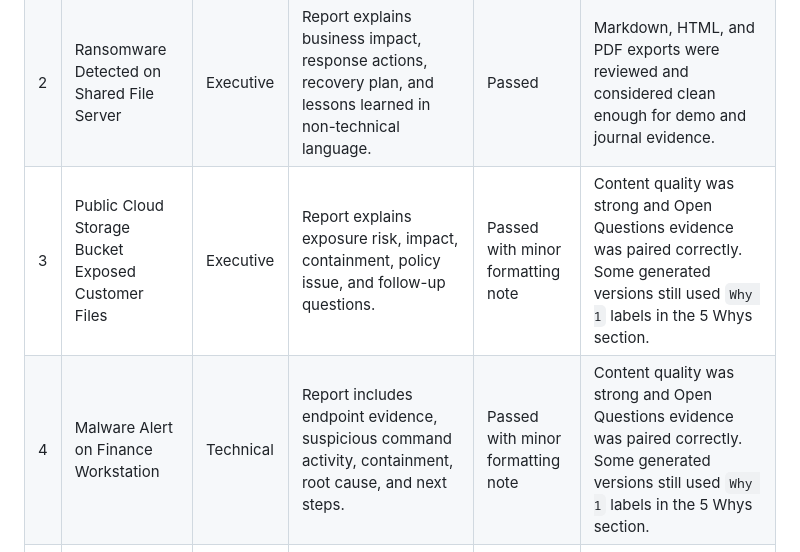
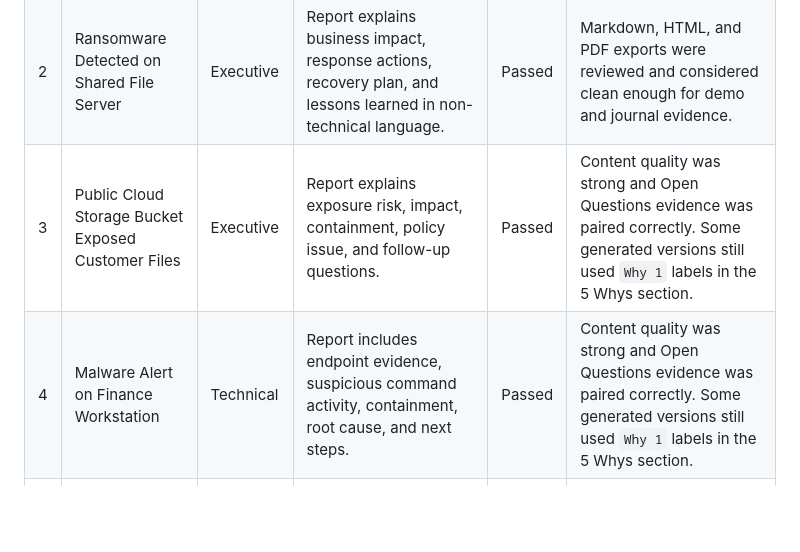
Before and after one commit to bandiwho/aar-generator-capstone, a Markdown page: TESTING_CHECKLIST.md, the part around the change. Rendered like a GitHub page; blank space fills up the shorter version.

Commit message:
Fix formatting and cleanup in testing checklist

```diff
--- a/TESTING_CHECKLIST.md
+++ b/TESTING_CHECKLIST.md
@@ -17,8 +17,8 @@ This checklist tracks testing for the Security Incident AAR Generator prototype.
 |---|---|---|---|---|---|
 | 1 | Phishing Email Led to Microsoft 365 Account Compromise | Technical | Report includes timeline, evidence, 5 Whys, root cause, remediation, lessons learned, and open questions. | Passed | Formatting cleanup was reviewed; output was usable after broken-character and export fixes. |
 | 2 | Ransomware Detected on Shared File Server | Executive | Report explains business impact, response actions, recovery plan, and lessons learned in non-technical language. | Passed | Markdown, HTML, and PDF exports were reviewed and considered clean enough for demo and journal evidence. |
-| 3 | Public Cloud Storage Bucket Exposed Customer Files | Executive | Report explains exposure risk, impact, containment, policy issue, and follow-up questions. | Passed with minor formatting note | Content quality was strong and Open Questions evidence was paired correctly. Some generated versions still used `Why 1` labels in the 5 Whys section. |
-| 4 | Malware Alert on Finance Workstation | Technical | Report includes endpoint evidence, suspicious command activity, containment, root cause, and next steps. | Passed with minor formatting note | Content quality was strong and Open Questions evidence was paired correctly. Some generated versions still used `Why 1` labels in the 5 Whys section. |
+| 3 | Public Cloud Storage Bucket Exposed Customer Files | Executive | Report explains exposure risk, impact, containment, policy issue, and follow-up questions. | Passed | Content quality was strong and Open Questions evidence was paired correctly. Some generated versions still used `Why 1` labels in the 5 Whys section. |
+| 4 | Malware Alert on Finance Workstation | Technical | Report includes endpoint evidence, suspicious command activity, containment, root cause, and next steps. | Passed | Content quality was strong and Open Questions evidence was paired correctly. Some generated versions still used `Why 1` labels in the 5 Whys section. |
 | 5 | SQL Injection Attempt Against Customer Portal | Technical | Report includes WAF alerts, affected endpoints, database review, root cause, remediation, and recommendations. | Passed | Report included clean formatting, clear evidence, useful open questions, and practical recommendations. |
 
 ## Pass Criteria
```
